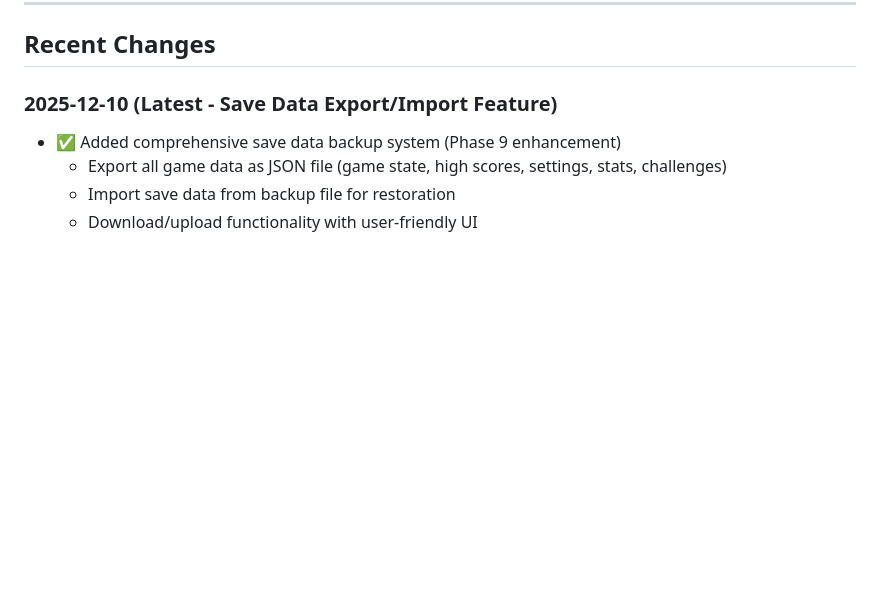
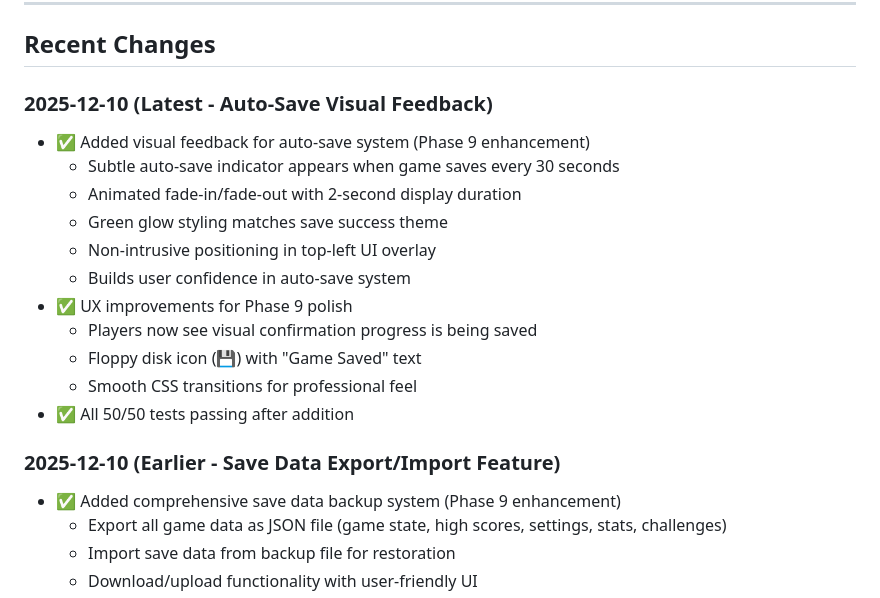
Before and after one commit to JonathanAlphonso/coin-pusher-world, a Markdown page: docs/implementation-status.md, the part around the change. GitHub-like rendering; blank space fills up the shorter version.

Commit message:
Update implementation status with auto-save feedback feature
🤖 Generated with [Claude Code](https://claude.com/claude-code)

Co-Authored-By: Claude Sonnet 4.5 <noreply@anthropic.com>

```diff
--- a/docs/implementation-status.md
+++ b/docs/implementation-status.md
@@ -265,7 +265,20 @@ All low-priority items complete! ✅
 
 ## Recent Changes
 
-### 2025-12-10 (Latest - Save Data Export/Import Feature)
+### 2025-12-10 (Latest - Auto-Save Visual Feedback)
+- ✅ Added visual feedback for auto-save system (Phase 9 enhancement)
+  - Subtle auto-save indicator appears when game saves every 30 seconds
+  - Animated fade-in/fade-out with 2-second display duration
+  - Green glow styling matches save success theme
+  - Non-intrusive positioning in top-left UI overlay
+  - Builds user confidence in auto-save system
+- ✅ UX improvements for Phase 9 polish
+  - Players now see visual confirmation progress is being saved
+  - Floppy disk icon (💾) with "Game Saved" text
+  - Smooth CSS transitions for professional feel
+- ✅ All 50/50 tests passing after addition
+
+### 2025-12-10 (Earlier - Save Data Export/Import Feature)
 - ✅ Added comprehensive save data backup system (Phase 9 enhancement)
   - Export all game data as JSON file (game state, high scores, settings, stats, challenges)
   - Import save data from backup file for restoration
```
